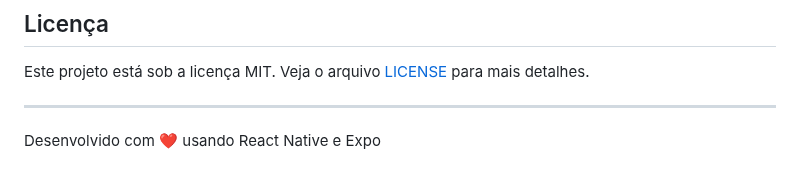
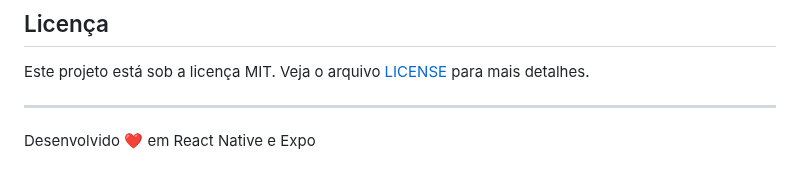
Before and after one commit to viniciusciconebarbosa/my-calc-react-native-app, a Markdown page: README.md, the part around the change. Rendered like a GitHub page.

```diff
--- a/README.md
+++ b/README.md
@@ -171,4 +171,4 @@ Este projeto está sob a licença MIT. Veja o arquivo [LICENSE](LICENSE) para ma
 
 ---
 
-Desenvolvido com ❤️ usando React Native e Expo
+Desenvolvido ❤️ em React Native e Expo
```
